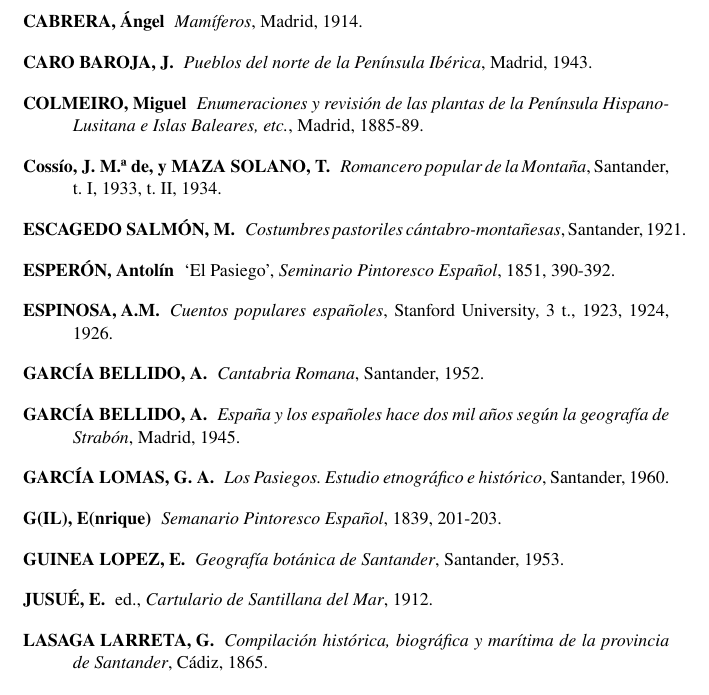
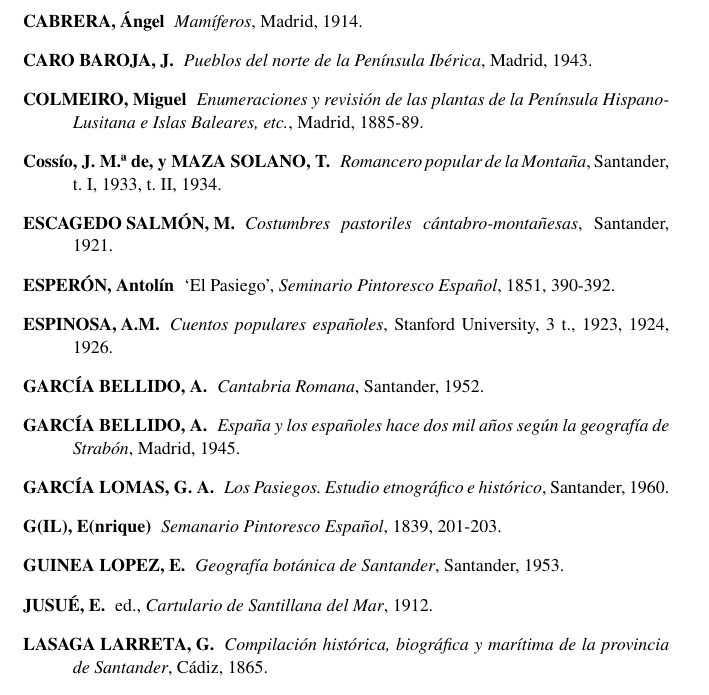
Before and after one commit to morecar/habla-pasiega, a LaTeX book (el-habla-pasiega.tex, which reads config/preambulo.tex): part of page 27 of 35, cut so that both start at the same text. Compiled offline with pdfLaTeX.

Commit message:
Afina espaciado y composición de líneas

```diff
--- a/config/preambulo.tex
+++ b/config/preambulo.tex
@@ -42,6 +42,7 @@
 \AtBeginDocument{\fontsize{9pt}{11.34pt}\selectfont}
 \setlength{\parindent}{5mm}
 \setlength{\parskip}{0pt}
+\setlength{\emergencystretch}{1em}
 \frenchspacing
 
 % Cabeceras alternas de la edición: referencias de párrafo hacia el lomo,
@@ -57,7 +58,7 @@
 % 8,5 mm entre líneas base; el texto ordinario no añade espacio entre párrafos.
 \titleformat{\subsection}[runin]
   {\normalfont\fontsize{9pt}{11.34pt}\selectfont}
-  {\thesubsection}{4mm}{}
+  {\thesubsection\hspace{4mm}}{0pt}{}
 \titlespacing*{\subsection}{5mm}{4.5mm}{0pt}
 
 \titleformat{\chapter}[display]
```
